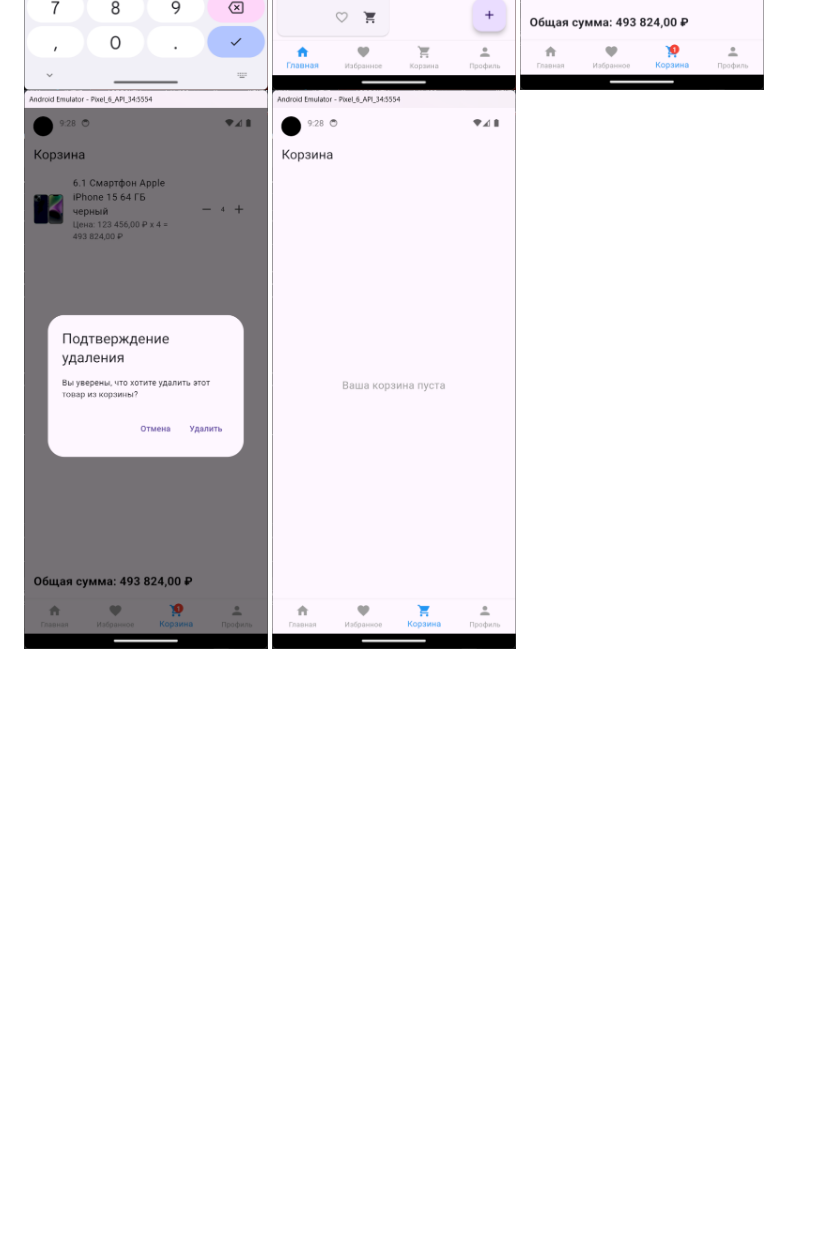
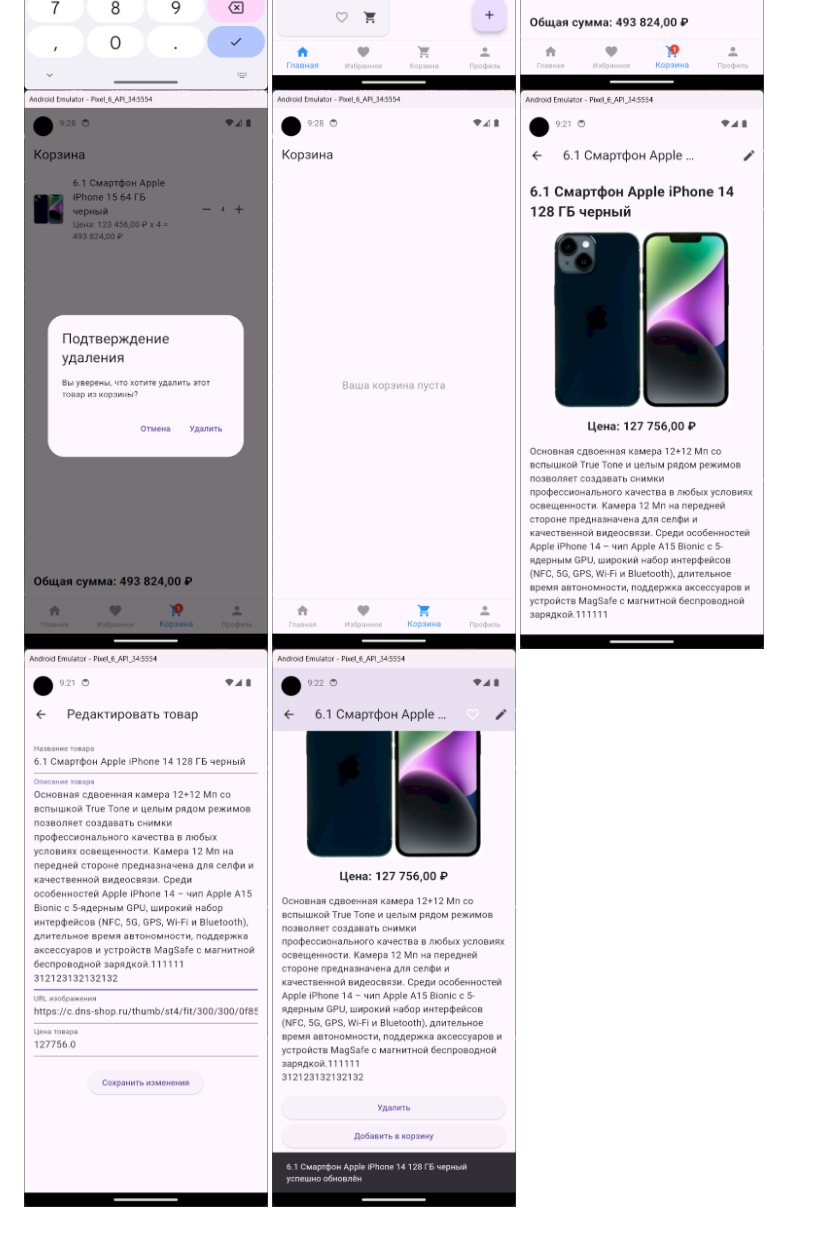
Before and after one commit to KirichenkoND/PKS5, a Markdown page: README.md, the part around the change. Drawn GitHub-style; pictures changed too: images/PKS5_6_21.png (added), images/PKS5_6_22.png (added), images/PKS5_6_23.png (added); blank space fills up the shorter version.

Commit message:
update readme and other changes practice 9

```diff
--- a/README.md
+++ b/README.md
@@ -25,3 +25,6 @@
 ![Alt-текст](/images/PKS5_6_18.png "СКРИНШОТ")
 ![Alt-текст](/images/PKS5_6_19.png "СКРИНШОТ")
 ![Alt-текст](/images/PKS5_6_20.png "СКРИНШОТ")
+![Alt-текст](/images/PKS5_6_21.png "СКРИНШОТ")
+![Alt-текст](/images/PKS5_6_22.png "СКРИНШОТ")
+![Alt-текст](/images/PKS5_6_23.png "СКРИНШОТ")
```
Also changed, not shown: 1 other file.
